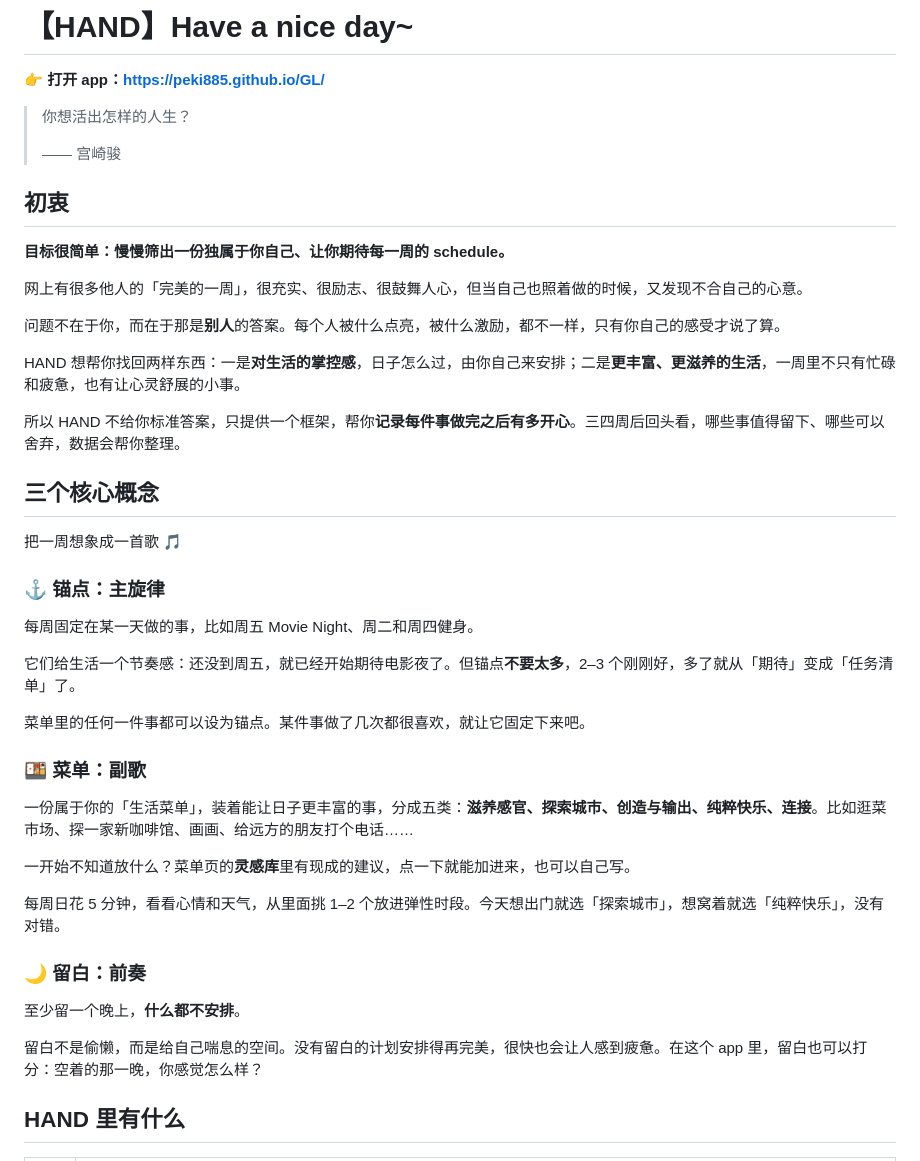
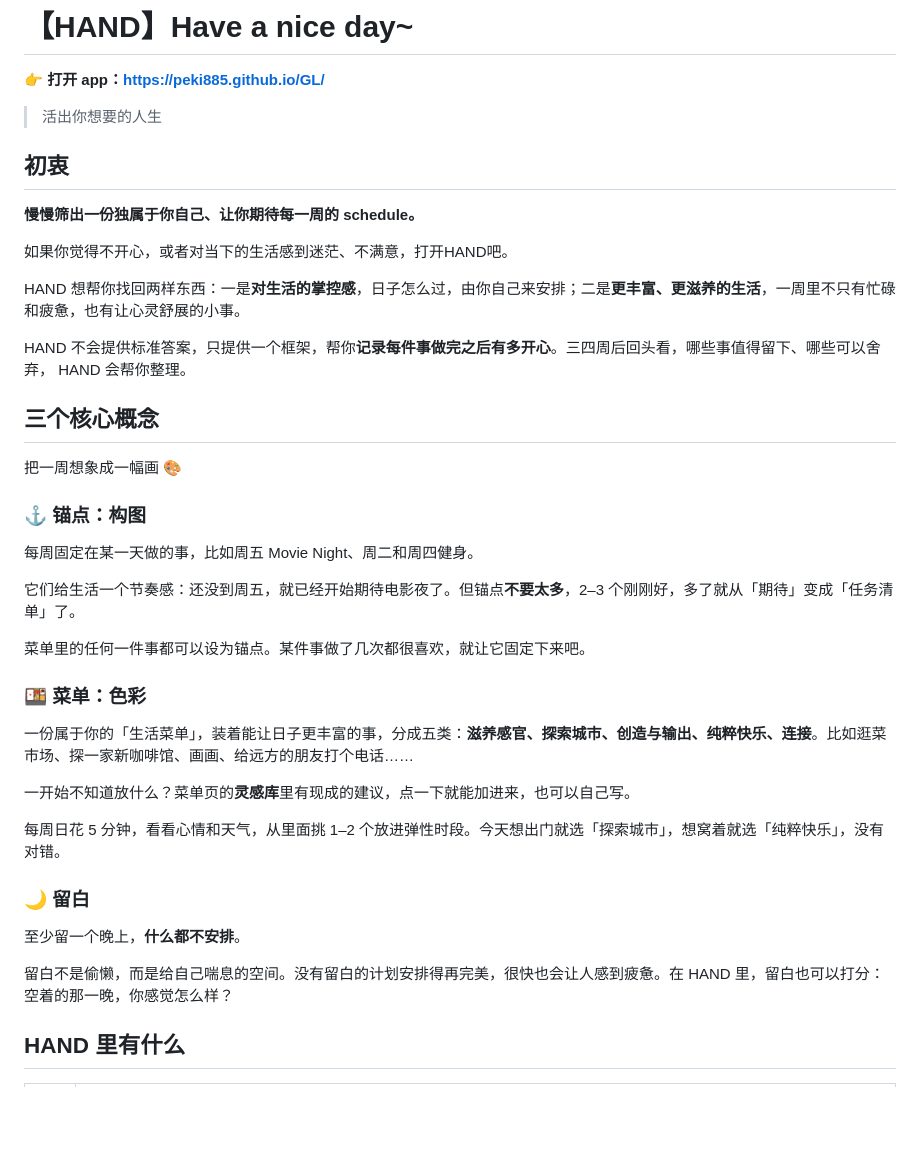
Before and after one commit to Peki885/GL, a Markdown page: README.md, the part around the change. Rendered like a GitHub page; blank space fills up the shorter version.

```diff
--- a/README.md
+++ b/README.md
@@ -2,27 +2,23 @@
 
 👉 **打开 app：<https://peki885.github.io/GL/>**
 
-> 你想活出怎样的人生？
->
-> —— 宫崎骏
+> 活出你想要的人生
 
 ## 初衷
 
-**目标很简单：慢慢筛出一份独属于你自己、让你期待每一周的 schedule。**
+**慢慢筛出一份独属于你自己、让你期待每一周的 schedule。**
 
-网上有很多他人的「完美的一周」，很充实、很励志、很鼓舞人心，但当自己也照着做的时候，又发现不合自己的心意。
-
-问题不在于你，而在于那是**别人**的答案。每个人被什么点亮，被什么激励，都不一样，只有你自己的感受才说了算。
+如果你觉得不开心，或者对当下的生活感到迷茫、不满意，打开HAND吧。
 
 HAND 想帮你找回两样东西：一是**对生活的掌控感**，日子怎么过，由你自己来安排；二是**更丰富、更滋养的生活**，一周里不只有忙碌和疲惫，也有让心灵舒展的小事。
 
-所以 HAND 不给你标准答案，只提供一个框架，帮你**记录每件事做完之后有多开心**。三四周后回头看，哪些事值得留下、哪些可以舍弃，数据会帮你整理。
+HAND 不会提供标准答案，只提供一个框架，帮你**记录每件事做完之后有多开心**。三四周后回头看，哪些事值得留下、哪些可以舍弃， HAND 会帮你整理。
 
 ## 三个核心概念
 
-把一周想象成一首歌 🎵
+把一周想象成一幅画 🎨
 
-### ⚓ 锚点：主旋律
+### ⚓ 锚点：构图
 
 每周固定在某一天做的事，比如周五 Movie Night、周二和周四健身。
 
@@ -30,7 +26,7 @@ HAND 想帮你找回两样东西：一是**对生活的掌控感**，日子怎
 
 菜单里的任何一件事都可以设为锚点。某件事做了几次都很喜欢，就让它固定下来吧。
 
-### 🍱 菜单：副歌
+### 🍱 菜单：色彩
 
 一份属于你的「生活菜单」，装着能让日子更丰富的事，分成五类：**滋养感官、探索城市、创造与输出、纯粹快乐、连接**。比如逛菜市场、探一家新咖啡馆、画画、给远方的朋友打个电话……
 
@@ -38,11 +34,11 @@ HAND 想帮你找回两样东西：一是**对生活的掌控感**，日子怎
 
 每周日花 5 分钟，看看心情和天气，从里面挑 1–2 个放进弹性时段。今天想出门就选「探索城市」，想窝着就选「纯粹快乐」，没有对错。
 
-### 🌙 留白：前奏
+### 🌙 留白
 
 至少留一个晚上，**什么都不安排**。
 
-留白不是偷懒，而是给自己喘息的空间。没有留白的计划安排得再完美，很快也会让人感到疲惫。在这个 app 里，留白也可以打分：空着的那一晚，你感觉怎么样？
+留白不是偷懒，而是给自己喘息的空间。没有留白的计划安排得再完美，很快也会让人感到疲惫。在 HAND 里，留白也可以打分：空着的那一晚，你感觉怎么样？
 
 ## HAND 里有什么
 
```
